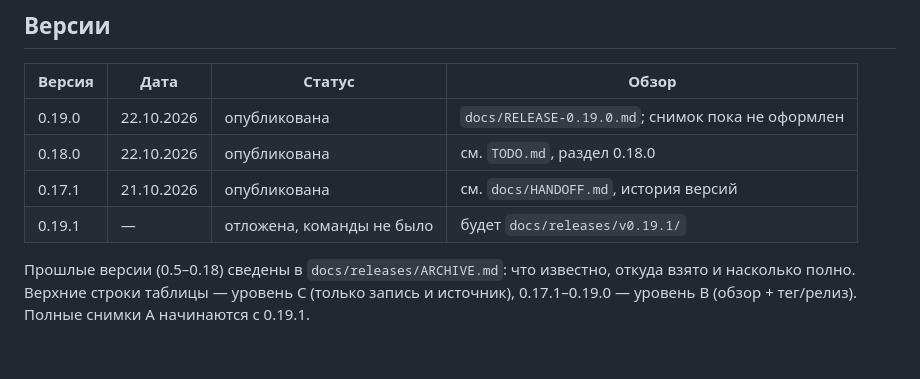
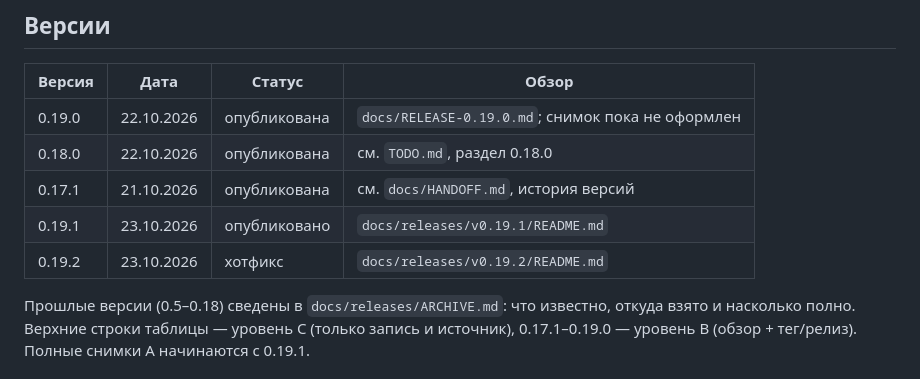
Before and after one commit to alexshikaka/tapyor-player, a Markdown page: docs/releases/INDEX.md, the part around the change. Rendered like a GitHub page.

Commit message:
0.19.2: индекс версий

```diff
--- a/docs/releases/INDEX.md
+++ b/docs/releases/INDEX.md
@@ -20,7 +20,8 @@
 | 0.19.0 | 22.10.2026 | опубликована | `docs/RELEASE-0.19.0.md`; снимок пока не оформлен |
 | 0.18.0 | 22.10.2026 | опубликована | см. `TODO.md`, раздел 0.18.0 |
 | 0.17.1 | 21.10.2026 | опубликована | см. `docs/HANDOFF.md`, история версий |
-| 0.19.1 | — | отложена, команды не было | будет `docs/releases/v0.19.1/` |
+| 0.19.1 | 23.10.2026 | опубликовано | `docs/releases/v0.19.1/README.md` |
+| 0.19.2 | 23.10.2026 | хотфикс | `docs/releases/v0.19.2/README.md` |
 
 Прошлые версии (0.5–0.18) сведены в `docs/releases/ARCHIVE.md`: что известно, откуда взято и насколько полно. Верхние строки таблицы — уровень C (только запись и источник), 0.17.1–0.19.0 — уровень B (обзор + тег/релиз). Полные снимки A начинаются с 0.19.1.
 
```
